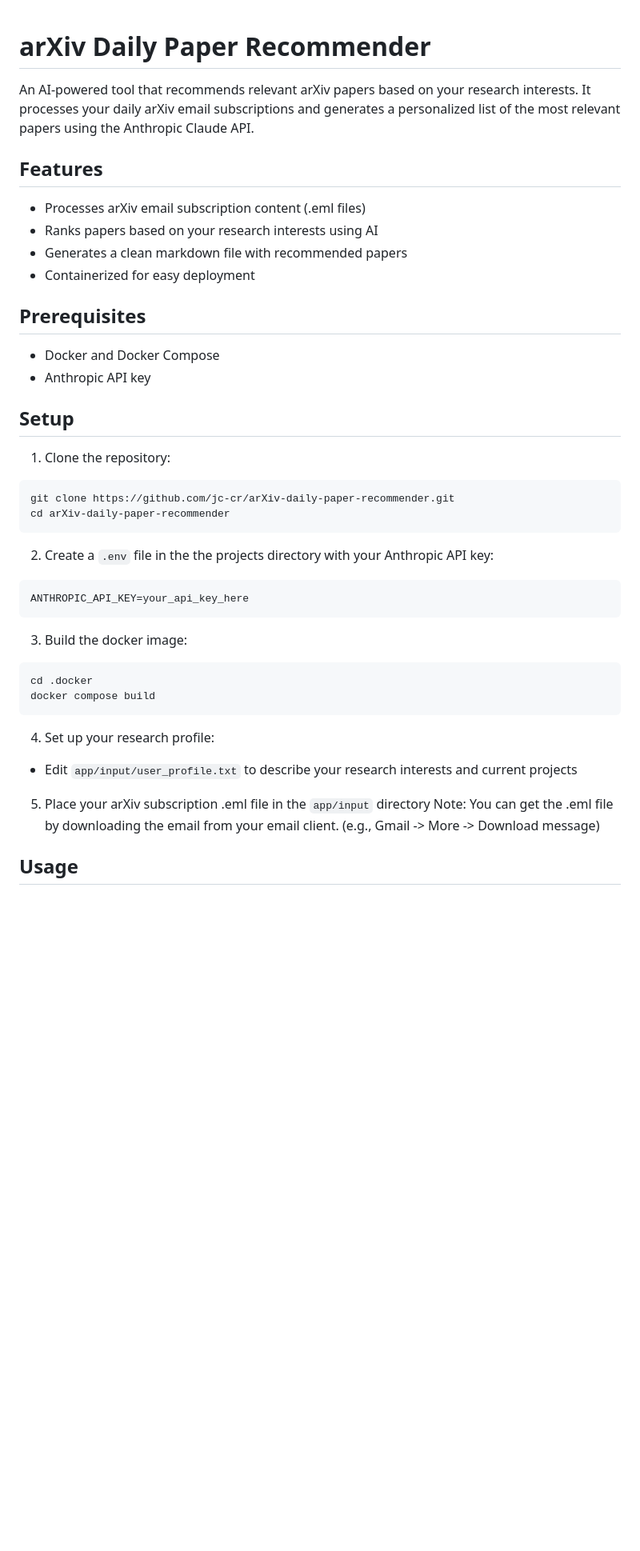
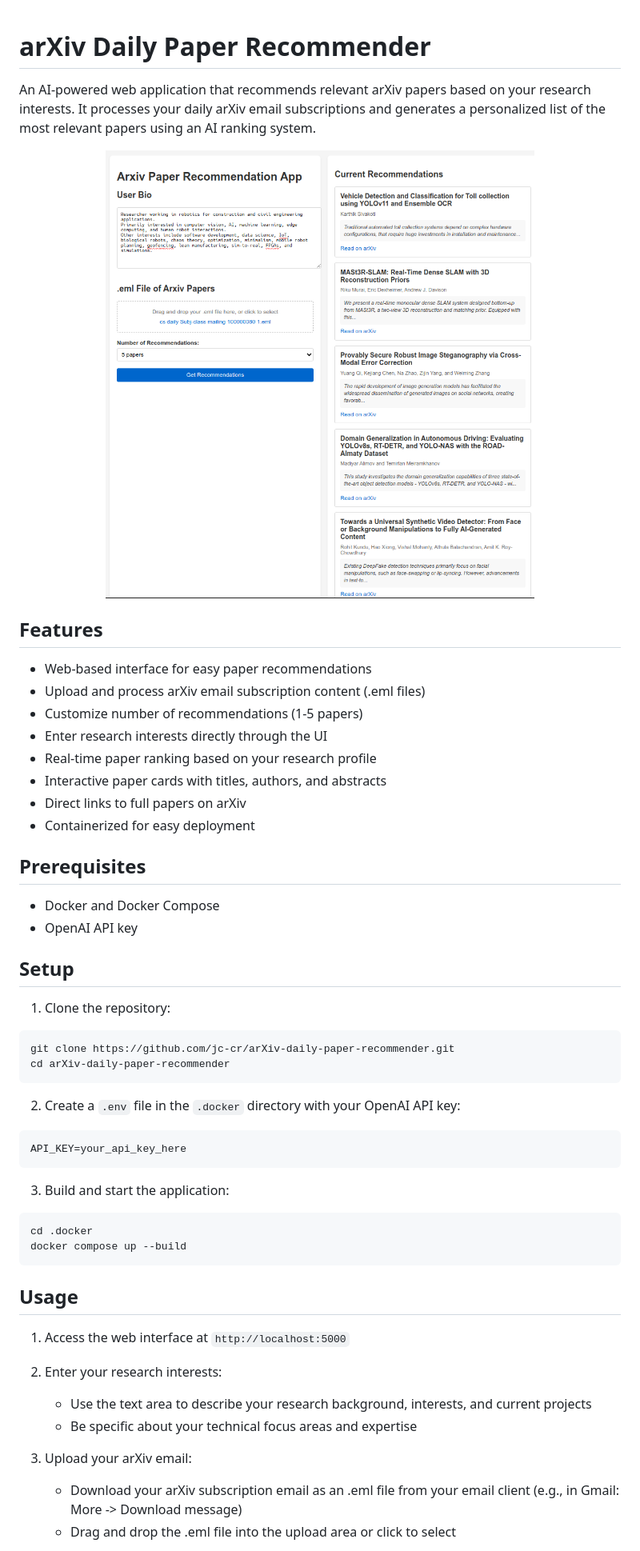
Before and after one commit to jc-cr/arXiv-daily-paper-recommender, a Markdown page: README.md, the part around one of its changes. Shown at 80% size. GitHub-like rendering; pictures changed too: media/arxiv_recommender.png (added); blank space fills up the shorter version.

````diff
--- a/README.md
+++ b/README.md
@@ -1,43 +1,51 @@
 # arXiv Daily Paper Recommender
+An AI-powered web application that recommends relevant arXiv papers based on your research interests. It processes your daily arXiv email subscriptions and generates a personalized list of the most relevant papers using an AI ranking system.
 
-An AI-powered tool that recommends relevant arXiv papers based on your research interests. It processes your daily arXiv email subscriptions and generates a personalized list of the most relevant papers using the Anthropic Claude API.
+<p align="center">
+  <img src="media/arxiv_recommender.png" width="800">
+</p>
 
 ## Features
-
-- Processes arXiv email subscription content (.eml files)
-- Ranks papers based on your research interests using AI
-- Generates a clean markdown file with recommended papers
+- Web-based interface for easy paper recommendations
+- Upload and process arXiv email subscription content (.eml files)
+- Customize number of recommendations (1-5 papers)
+- Enter research interests directly through the UI
+- Real-time paper ranking based on your research profile
+- Interactive paper cards with titles, authors, and abstracts
+- Direct links to full papers on arXiv
 - Containerized for easy deployment
 
 ## Prerequisites
-
 - Docker and Docker Compose
-- Anthropic API key
+- OpenAI API key
 
 ## Setup
-
 1. Clone the repository:
 ```bash
 git clone https://github.com/jc-cr/arXiv-daily-paper-recommender.git
 cd arXiv-daily-paper-recommender
 ```
 
-2. Create a `.env` file in the the projects directory with your Anthropic API key:
+2. Create a `.env` file in the `.docker` directory with your OpenAI API key:
 ```bash
-ANTHROPIC_API_KEY=your_api_key_here
+API_KEY=your_api_key_here
 ```
 
-3. Build the docker image:
+3. Build and start the application:
 ```bash
 cd .docker
-docker compose build
+docker compose up --build
 ```
 
-4.  Set up your research profile:
-   - Edit `app/input/user_profile.txt` to describe your research interests and current projects
+## Usage
+1. Access the web interface at `http://localhost:5000`
 
-5. Place your arXiv subscription .eml file in the `app/input` directory
-Note: You can get the .eml file by downloading the email from your email client. (e.g., Gmail -> More -> Download message)
+2. Enter your research interests:
+   - Use the text area to describe your research background, interests, and current projects
+   - Be specific about your technical focus areas and expertise
 
-## Usage
+3. Upload your arXiv email:
+   - Download your arXiv subscription email as an .eml file from your email client
+     (e.g., in Gmail: More -> Download message)
+   - Drag and drop the .eml file into the upload area or click to select
 
````
Also changed, not shown: other parts of README.md (+24 -19 lines), media/download_email.png (added), 10 other files.
